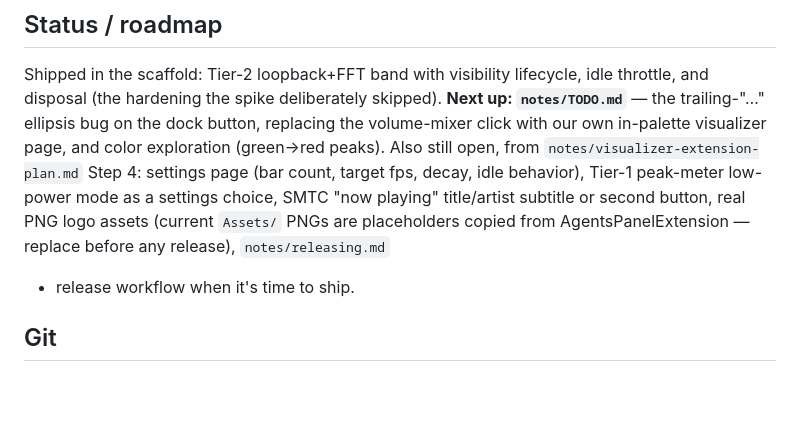
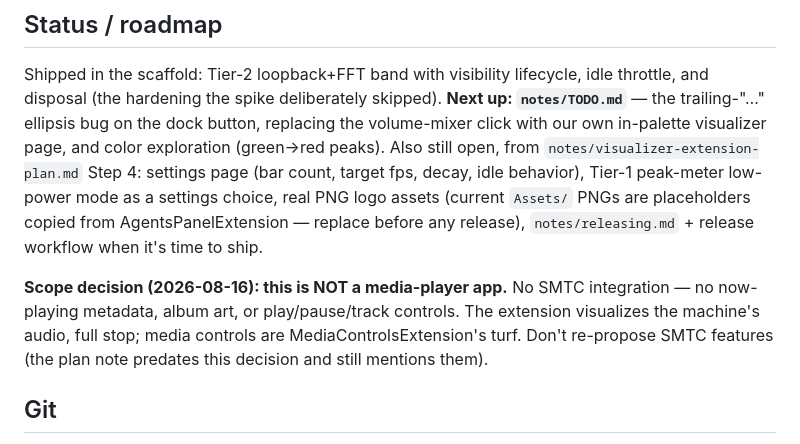
Before and after one commit to CostaFot/visualizer-extension, a Markdown page: AGENTS.md, the part around the change. Drawn GitHub-style; blank space fills up the shorter version.

```diff
--- a/AGENTS.md
+++ b/AGENTS.md
@@ -109,10 +109,14 @@ disposal (the hardening the spike deliberately skipped). **Next up: `notes/TODO.
 trailing-"…" ellipsis bug on the dock button, replacing the volume-mixer click with our own
 in-palette visualizer page, and color exploration (green→red peaks). Also still open, from
 `notes/visualizer-extension-plan.md` Step 4: settings page (bar count, target fps, decay, idle
-behavior), Tier-1 peak-meter low-power mode as a settings choice, SMTC "now playing"
-title/artist subtitle or second button, real PNG logo assets (current `Assets/` PNGs are
-placeholders copied from AgentsPanelExtension — replace before any release), `notes/releasing.md`
-+ release workflow when it's time to ship.
+behavior), Tier-1 peak-meter low-power mode as a settings choice, real PNG logo assets (current
+`Assets/` PNGs are placeholders copied from AgentsPanelExtension — replace before any release),
+`notes/releasing.md` + release workflow when it's time to ship.
+
+**Scope decision (2026-08-16): this is NOT a media-player app.** No SMTC integration — no
+now-playing metadata, album art, or play/pause/track controls. The extension visualizes the
+machine's audio, full stop; media controls are MediaControlsExtension's turf. Don't re-propose
+SMTC features (the plan note predates this decision and still mentions them).
 
 ## Git
 
```
Also changed, not shown: notes/TODO.md (+54 -2 lines).
